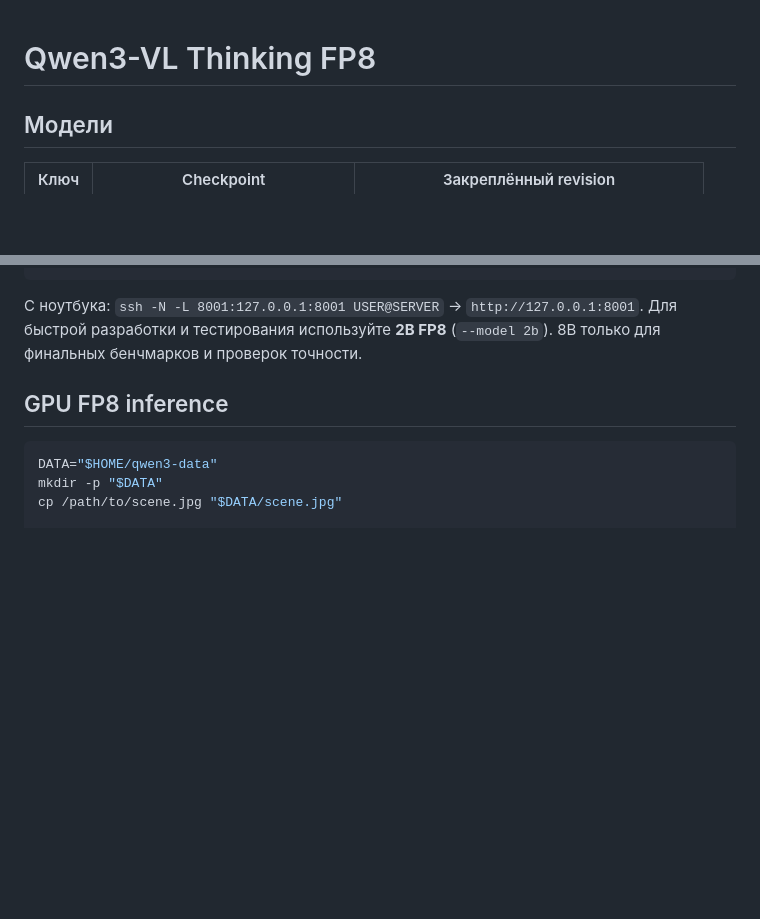
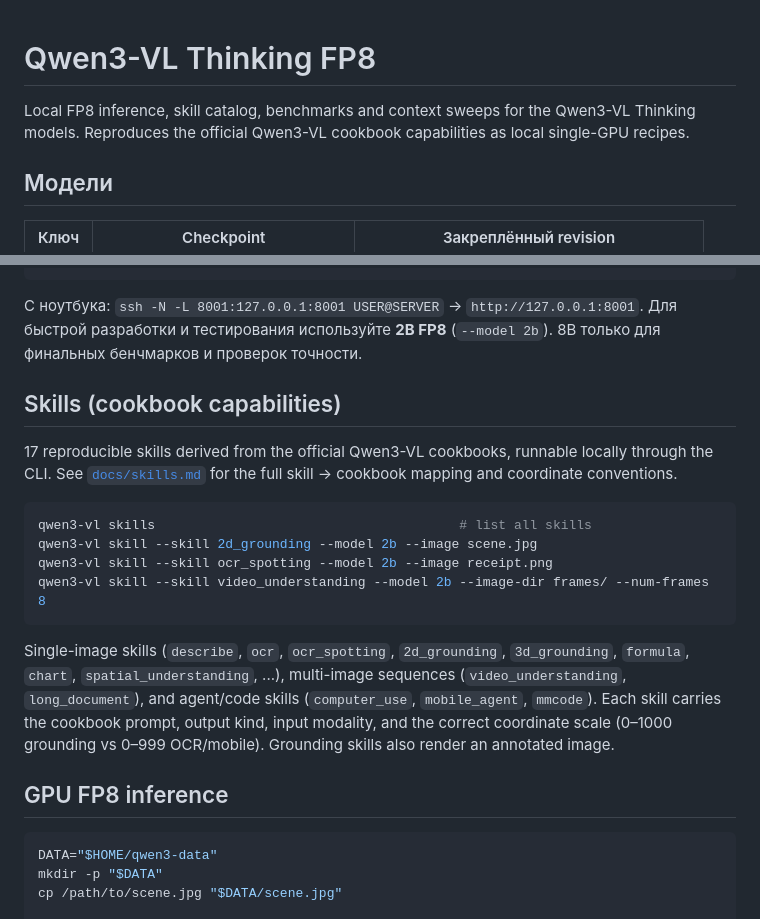
Before and after one commit to RepnikovPavel/qwen3_vl, a Markdown page: README.md, 2 parts joined by grey strips. Drawn GitHub-style; blank space fills up the shorter version.

Commit message:
glm 5.2: README - skills section + accurate intro

````diff
--- a/README.md
+++ b/README.md
@@ -1,4 +1,8 @@
 # Qwen3-VL Thinking FP8
+
+Local FP8 inference, skill catalog, benchmarks and context sweeps for the
+Qwen3-VL Thinking models. Reproduces the official Qwen3-VL cookbook capabilities
+as local single-GPU recipes.
 
 ## Модели
 
@@ -52,6 +56,27 @@ export STATE="$WORK/qwen3_vl_demo_state"
 ```
 
 С ноутбука: `ssh -N -L 8001:127.0.0.1:8001 USER@SERVER` → `http://127.0.0.1:8001`. Для быстрой разработки и тестирования используйте **2B FP8** (`--model 2b`). 8B только для финальных бенчмарков и проверок точности.
+
+## Skills (cookbook capabilities)
+
+17 reproducible skills derived from the official Qwen3-VL cookbooks, runnable
+locally through the CLI. See [`docs/skills.md`](docs/skills.md) for the full
+skill → cookbook mapping and coordinate conventions.
+
+```bash
+qwen3-vl skills                                       # list all skills
+qwen3-vl skill --skill 2d_grounding --model 2b --image scene.jpg
+qwen3-vl skill --skill ocr_spotting --model 2b --image receipt.png
+qwen3-vl skill --skill video_understanding --model 2b --image-dir frames/ --num-frames 8
+```
+
+Single-image skills (`describe`, `ocr`, `ocr_spotting`, `2d_grounding`,
+`3d_grounding`, `formula`, `chart`, `spatial_understanding`, ...), multi-image
+sequences (`video_understanding`, `long_document`), and agent/code skills
+(`computer_use`, `mobile_agent`, `mmcode`). Each skill carries the cookbook
+prompt, output kind, input modality, and the correct coordinate scale
+(0–1000 grounding vs 0–999 OCR/mobile). Grounding skills also render an
+annotated image.
 
 ## GPU FP8 inference
 
````
